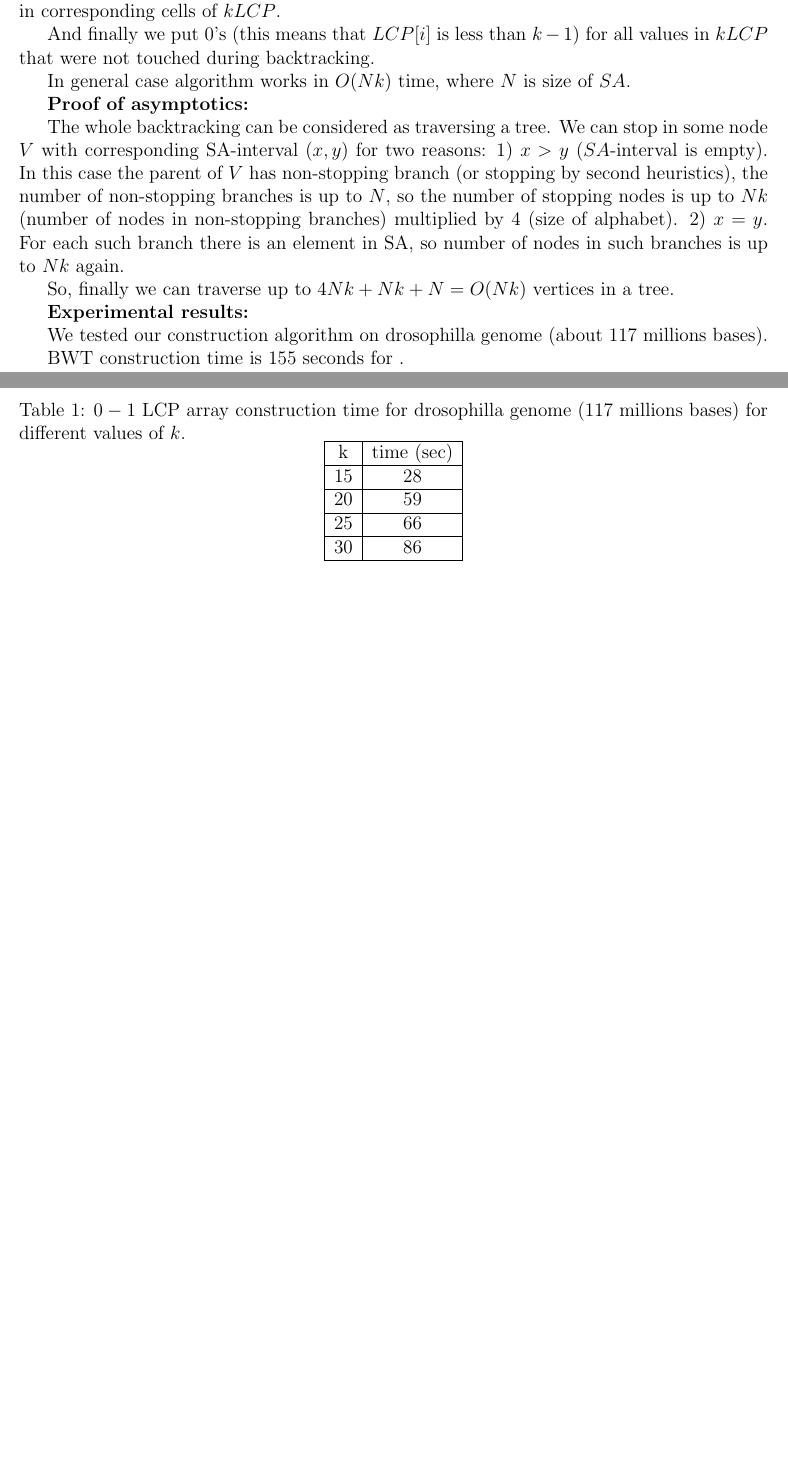
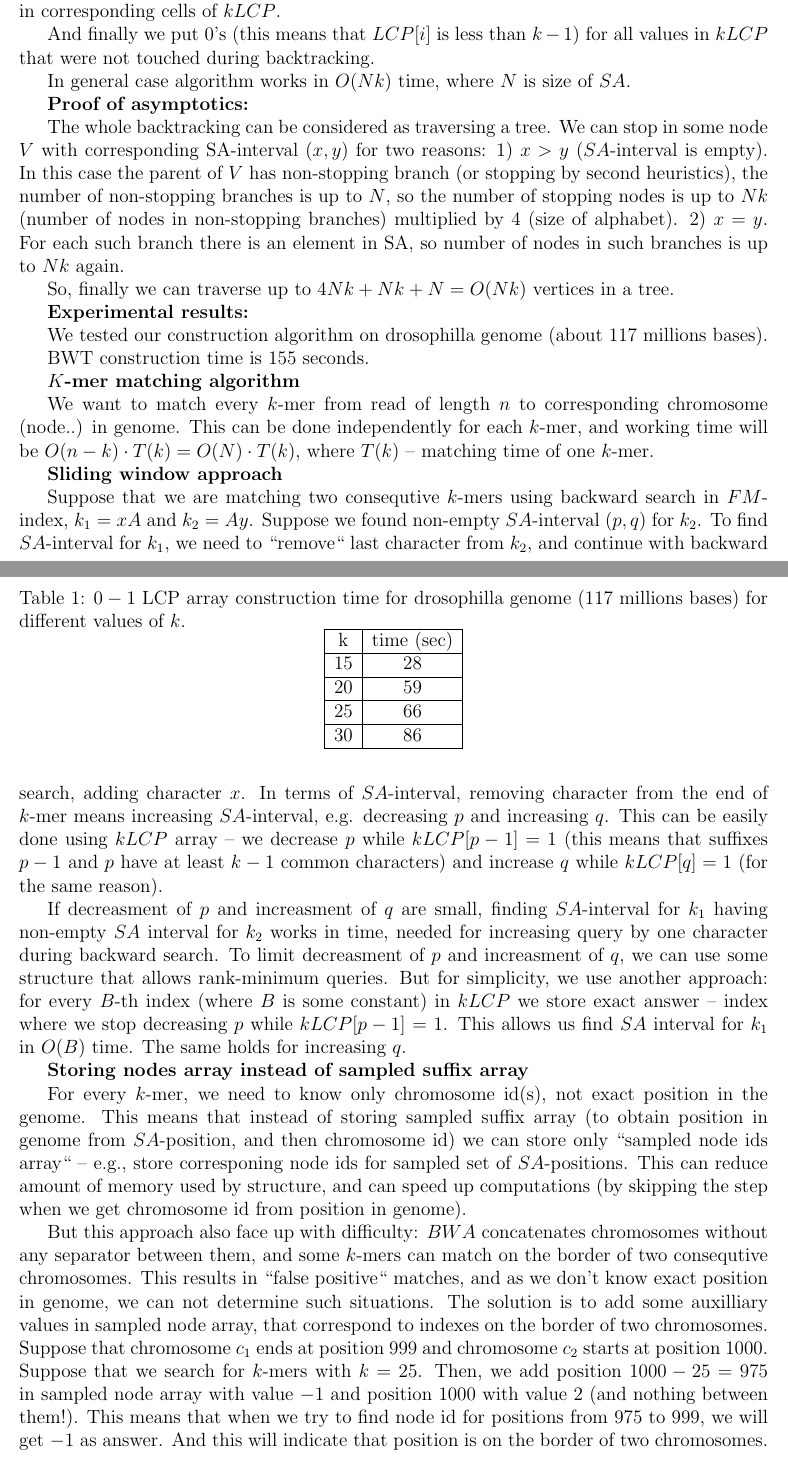
Before and after one commit to prophyle/prophyle, a LaTeX document (texts/lcp_construction.tex): two parts of pages 1 and 2 of 2, joined at a grey line, cut so that both start at the same text, the shorter picture padded with empty space. Compiled offline with pdfLaTeX.

Commit message:
added some paragraphs in tex file
Former-commit-id: 91c2ecf03720cfd5b6fc77118a41feaeb88f8905

```diff
--- a/texts/lcp_construction.tex
+++ b/texts/lcp_construction.tex
@@ -41,8 +41,7 @@ So, finally we can traverse up to $4Nk + Nk + N = O(Nk)$ vertices in a tree.
 
 We tested our construction algorithm on drosophilla genome (about 117 millions bases).
 
-BWT construction time is $155$ seconds for .
-
+BWT construction time is $155$ seconds.
 
 \begin{table}[!tb]
 \caption{
@@ -65,4 +64,20 @@ $0-1$ LCP array construction time for drosophilla genome (117 millions bases) fo
 \end{tabular}
 \end{table}
 
+{\bf $K$-mer matching algorithm}
+
+We want to match every $k$-mer from read of length $n$ to corresponding chromosome (node..) in genome. This can be done independently for each $k$-mer, and working time will be $O(n-k) \cdot T(k) = O(N) \cdot T(k)$, where $T(k)$ -- matching time of one $k$-mer.
+
+{\bf Sliding window approach}
+
+Suppose that we are matching two consequtive $k$-mers using backward search in $FM$-index, $k_1 = xA$ and $k_2 = Ay$. Suppose we found non-empty $SA$-interval $(p, q)$ for $k_2$. To find $SA$-interval for $k_1$, we need to ``remove`` last character from $k_2$, and continue with backward search, adding character $x$. In terms of $SA$-interval, removing character from the end of $k$-mer means increasing $SA$-interval, e.g. decreasing $p$ and increasing $q$. This can be easily done using $kLCP$ array -- we decrease $p$ while $kLCP[p-1] = 1$ (this means that suffixes $p-1$ and $p$ have at least $k-1$ common characters) and increase $q$ while $kLCP[q] = 1$ (for the same reason).
+
+If decreasment of $p$ and increasment of $q$ are small, finding $SA$-interval for $k_1$ having non-empty $SA$ interval for $k_2$ works in time, needed for increasing query by one character during backward search. To limit decreasment of $p$ and increasment of $q$, we can use some structure that allows rank-minimum queries. But for simplicity, we use another approach: for every $B$-th index (where $B$ is some constant) in $kLCP$ we store exact answer -- index where we stop decreasing $p$ while $kLCP[p-1]$ = 1. This allows us find $SA$ interval for $k_1$ in $O(B)$ time. The same holds for increasing $q$.
+
+{\bf Storing nodes array instead of sampled suffix array}
+
+For every $k$-mer, we need to know only chromosome id(s), not exact position in the genome. This means that instead of storing sampled suffix array (to obtain position in genome from $SA$-position, and then chromosome id) we can store only ``sampled node ids array`` -- e.g., store corresponing node ids for sampled set of $SA$-positions. This can reduce amount of memory used by structure, and can speed up computations (by skipping the step when we get chromosome id from position in genome).
+
+But this approach also face up with difficulty: $BWA$ concatenates chromosomes without any separator between them, and some $k$-mers can match on the border of two consequtive chromosomes. This results in ``false positive`` matches, and as we don't know exact position in genome, we can not determine such situations. The solution is to add some auxilliary values in sampled node array, that correspond to indexes on the border of two chromosomes. Suppose that chromosome $c_1$ ends at position $999$ and chromosome $c_2$ starts at position $1000$. Suppose that we search for $k$-mers with $k=25$. Then, we add position $1000-25 = 975$ in sampled node array with value $-1$ and position $1000$ with value $2$ (and nothing between them!). This means that when we try to find node id for positions from $975$ to $999$, we will get $-1$ as answer. And this will indicate that position is on the border of two chromosomes.
+
 \end{document}
```
